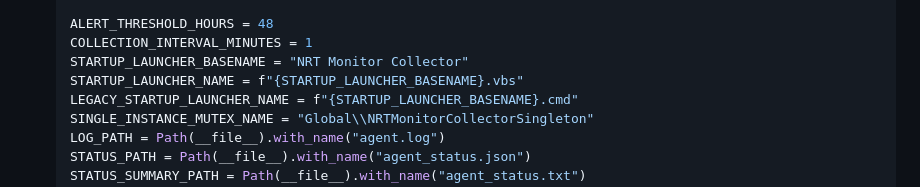
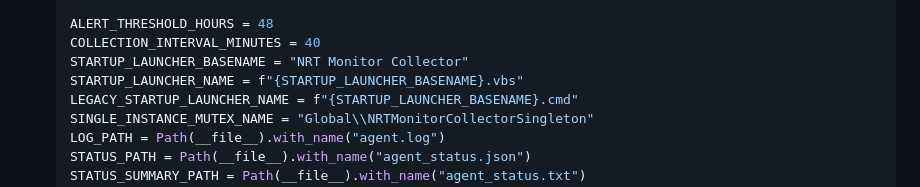
Before and after one commit to w3ishendt/NRT-Monitor, a Markdown page: README.md, the part around the change. Drawn GitHub-style.

Commit message:
Update interval minutes to 40

```diff
--- a/README.md
+++ b/README.md
@@ -72,7 +72,7 @@ This gives internal support a fast operational view of which sites need investig
    GOOGLE_DRIVE_FOLDER_URL = "https://drive.google.com/drive/folders/google_drive_folder_url"
 
    ALERT_THRESHOLD_HOURS = 48
-   COLLECTION_INTERVAL_MINUTES = 1
+   COLLECTION_INTERVAL_MINUTES = 40
    STARTUP_LAUNCHER_BASENAME = "NRT Monitor Collector"
    STARTUP_LAUNCHER_NAME = f"{STARTUP_LAUNCHER_BASENAME}.vbs"
    LEGACY_STARTUP_LAUNCHER_NAME = f"{STARTUP_LAUNCHER_BASENAME}.cmd"
```
